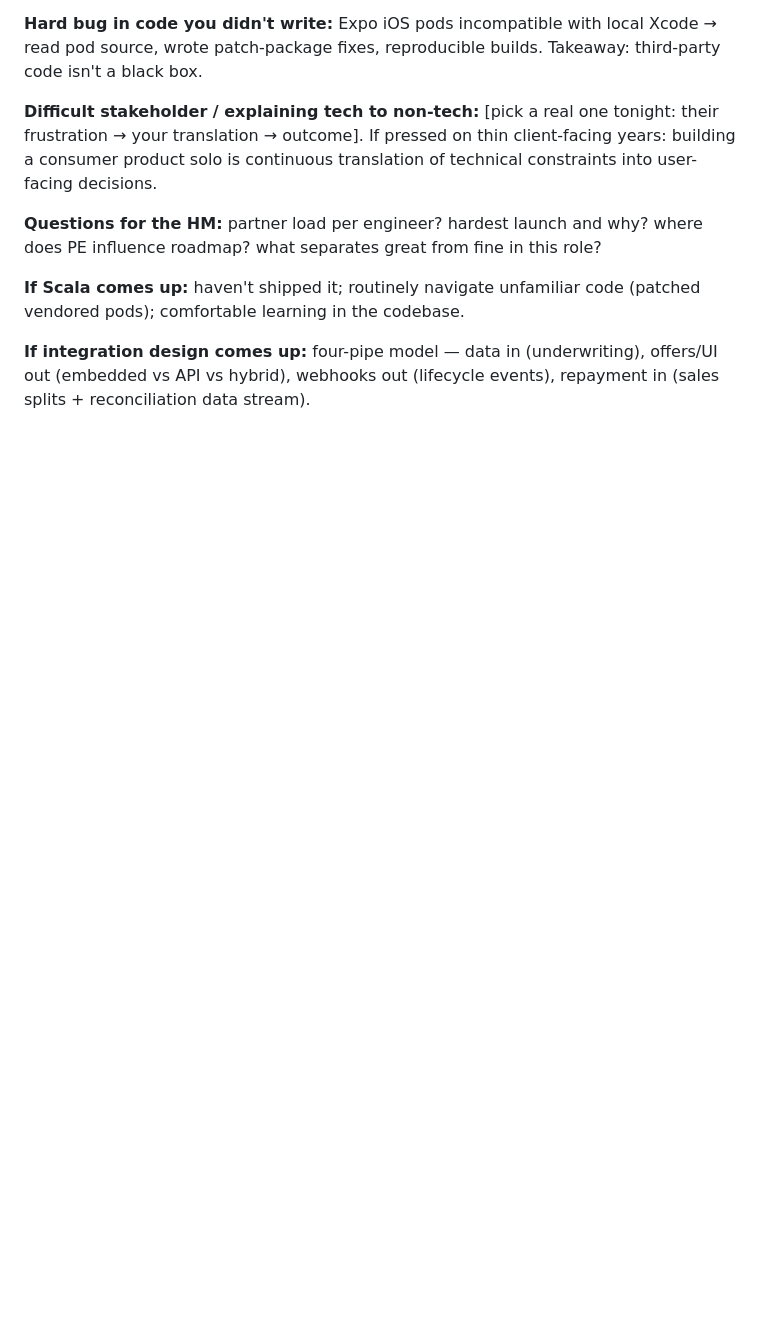
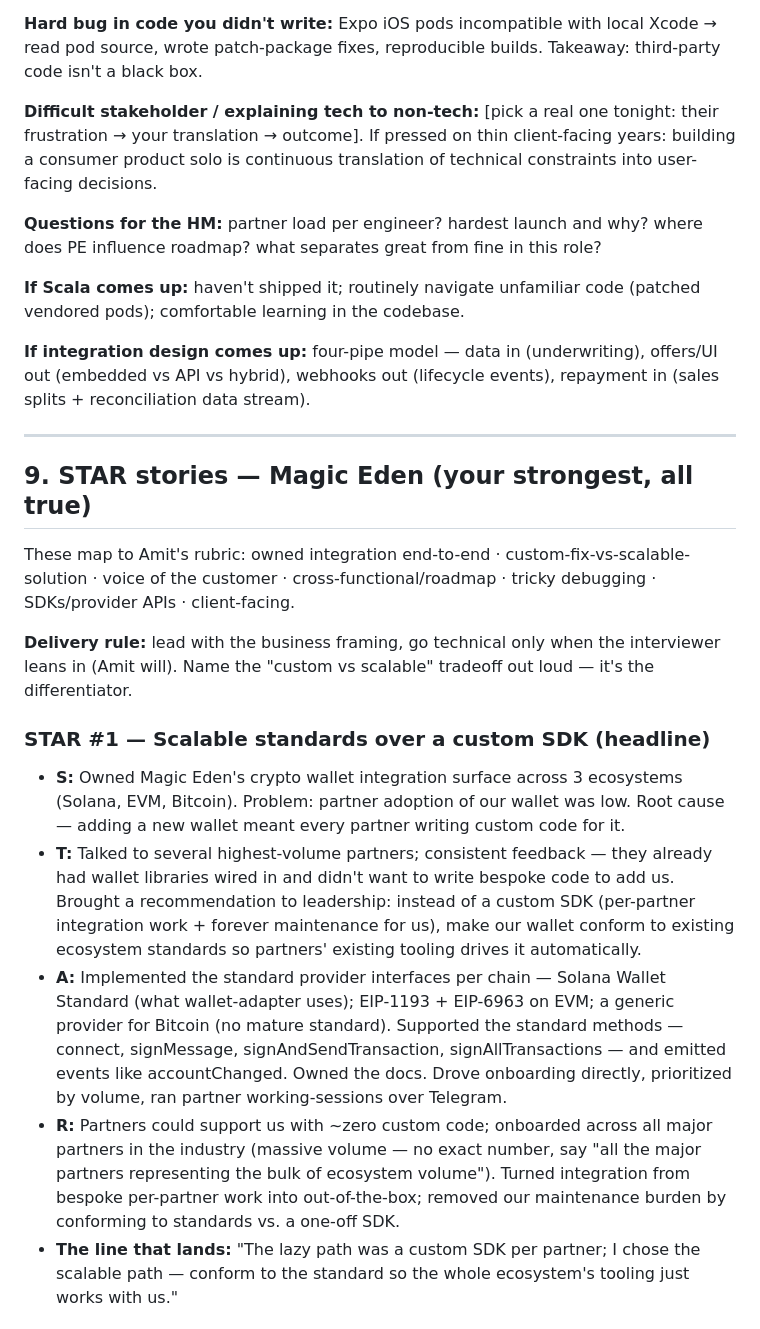
Before and after one commit to Tcadle434/mytummyhurts, a Markdown page: docs/parafin-interview-prep.md, the part around one of its changes. Drawn GitHub-style; blank space fills up the shorter version.

Commit message:
docs: add Magic Eden STAR stories and concept framing to interview prep
Co-Authored-By: Claude Fable 5 <noreply@anthropic.com>
Claude-Session: https://claude.ai/code/session_017azjPp8x8oKwMTVdfWBkgm

```diff
--- a/docs/parafin-interview-prep.md
+++ b/docs/parafin-interview-prep.md
@@ -141,3 +141,19 @@ Good luck. This role is basically "person who builds real integrations and can t
 **If Scala comes up:** haven't shipped it; routinely navigate unfamiliar code (patched vendored pods); comfortable learning in the codebase.
 
 **If integration design comes up:** four-pipe model — data in (underwriting), offers/UI out (embedded vs API vs hybrid), webhooks out (lifecycle events), repayment in (sales splits + reconciliation data stream).
+
+---
+
+## 9. STAR stories — Magic Eden (your strongest, all true)
+
+These map to Amit's rubric: owned integration end-to-end · custom-fix-vs-scalable-solution · voice of the customer · cross-functional/roadmap · tricky debugging · SDKs/provider APIs · client-facing.
+
+**Delivery rule:** lead with the business framing, go technical only when the interviewer leans in (Amit will). Name the "custom vs scalable" tradeoff out loud — it's the differentiator.
+
+### STAR #1 — Scalable standards over a custom SDK (headline)
+- **S:** Owned Magic Eden's crypto wallet integration surface across 3 ecosystems (Solana, EVM, Bitcoin). Problem: partner adoption of our wallet was low. Root cause — adding a new wallet meant every partner writing custom code for it.
+- **T:** Talked to several highest-volume partners; consistent feedback — they already had wallet libraries wired in and didn't want to write bespoke code to add us. Brought a recommendation to leadership: instead of a custom SDK (per-partner integration work + forever maintenance for us), make our wallet conform to existing ecosystem standards so partners' existing tooling drives it automatically.
+- **A:** Implemented the standard provider interfaces per chain — Solana Wallet Standard (what wallet-adapter uses); EIP-1193 + EIP-6963 on EVM; a generic provider for Bitcoin (no mature standard). Supported the standard methods — connect, signMessage, signAndSendTransaction, signAllTransactions — and emitted events like accountChanged. Owned the docs. Drove onboarding directly, prioritized by volume, ran partner working-sessions over Telegram.
+- **R:** Partners could support us with ~zero custom code; onboarded across all major partners in the industry (massive volume — no exact number, say "all the major partners representing the bulk of ecosystem volume"). Turned integration from bespoke per-partner work into out-of-the-box; removed our maintenance burden by conforming to standards vs. a one-off SDK.
+- **The line that lands:** "The lazy path was a custom SDK per partner; I chose the scalable path — conform to the standard so the whole ecosystem's tooling just works with us."
+
```
Also changed, not shown: other parts of docs/parafin-interview-prep.md (+16 -0 lines).
